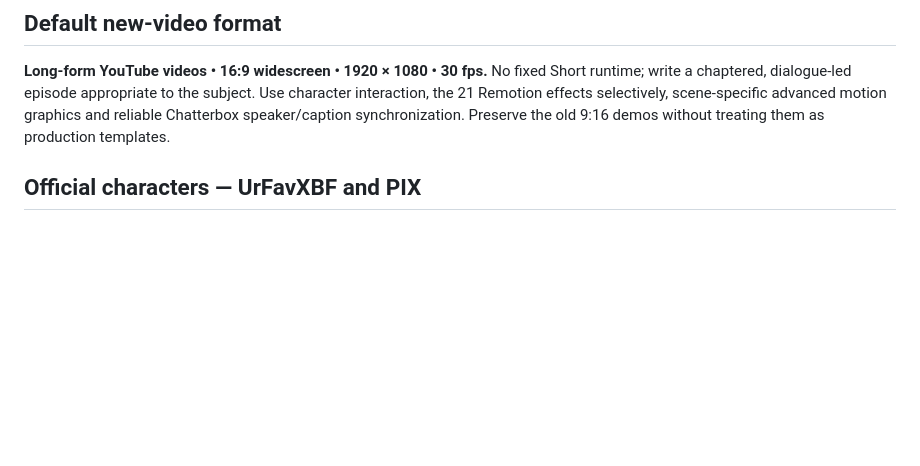
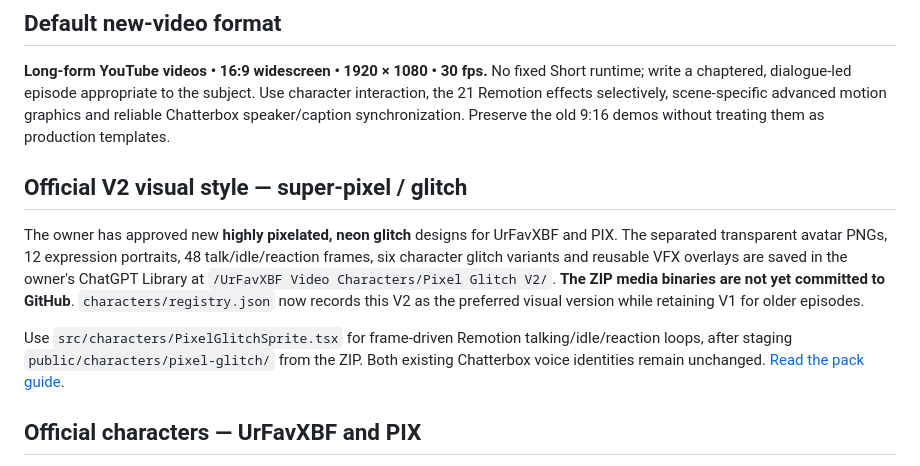
Before and after one commit to urfavxbf/video-ai-editor, a Markdown page: README.md, the part around the change. GitHub-like rendering; blank space fills up the shorter version.

Commit message:
docs(characters): use approved pixel-glitch V2 for new episodes

```diff
--- a/README.md
+++ b/README.md
@@ -9,6 +9,12 @@
 ## Default new-video format
 
 **Long-form YouTube videos • 16:9 widescreen • 1920 × 1080 • 30 fps.** No fixed Short runtime; write a chaptered, dialogue-led episode appropriate to the subject. Use character interaction, the 21 Remotion effects selectively, scene-specific advanced motion graphics and reliable Chatterbox speaker/caption synchronization. Preserve the old 9:16 demos without treating them as production templates.
+
+## Official V2 visual style — super-pixel / glitch
+
+The owner has approved new **highly pixelated, neon glitch** designs for UrFavXBF and PIX. The separated transparent avatar PNGs, 12 expression portraits, 48 talk/idle/reaction frames, six character glitch variants and reusable VFX overlays are saved in the owner's ChatGPT Library at `/UrFavXBF Video Characters/Pixel Glitch V2/`. **The ZIP media binaries are not yet committed to GitHub**. `characters/registry.json` now records this V2 as the preferred visual version while retaining V1 for older episodes.
+
+Use `src/characters/PixelGlitchSprite.tsx` for frame-driven Remotion talking/idle/reaction loops, after staging `public/characters/pixel-glitch/` from the ZIP. Both existing Chatterbox voice identities remain unchanged. [Read the pack guide](docs/PIXEL_GLITCH_CHARACTER_PACK.md).
 
 ## Official characters — UrFavXBF and PIX
 
```
